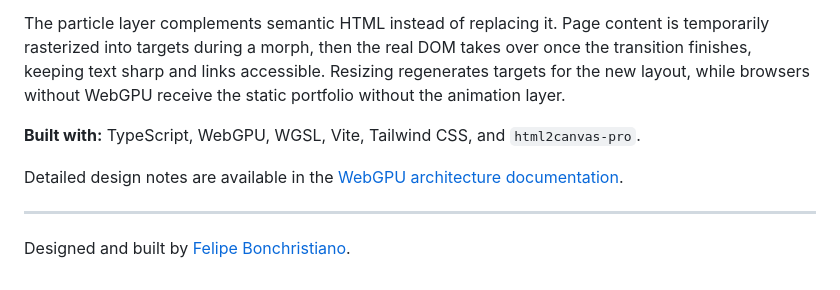
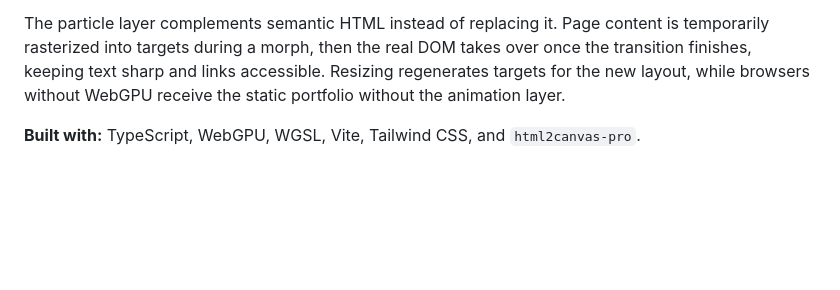
Before and after one commit to fbonc/fbonc.com, a Markdown page: README.md, the part around the change. GitHub-like rendering; blank space fills up the shorter version.

```diff
--- a/README.md
+++ b/README.md
@@ -46,9 +46,3 @@ An explicit Director state machine connects the graphics engine to the website.
 The particle layer complements semantic HTML instead of replacing it. Page content is temporarily rasterized into targets during a morph, then the real DOM takes over once the transition finishes, keeping text sharp and links accessible. Resizing regenerates targets for the new layout, while browsers without WebGPU receive the static portfolio without the animation layer.
 
 **Built with:** TypeScript, WebGPU, WGSL, Vite, Tailwind CSS, and `html2canvas-pro`.
-
-Detailed design notes are available in the [WebGPU architecture documentation](docs/02_webgpu-architecture.md).
-
----
-
-Designed and built by [Felipe Bonchristiano](https://github.com/fbonc).
```
